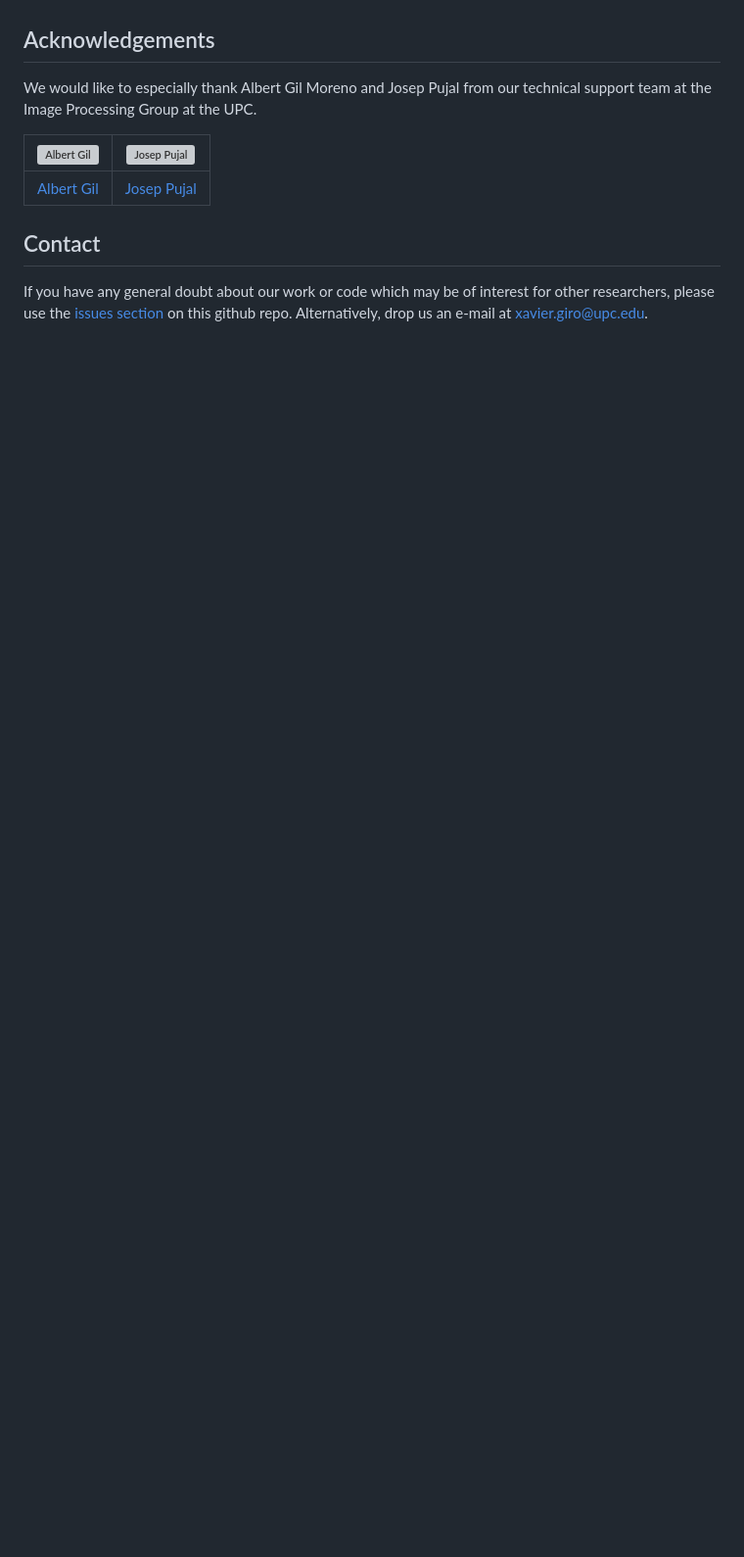
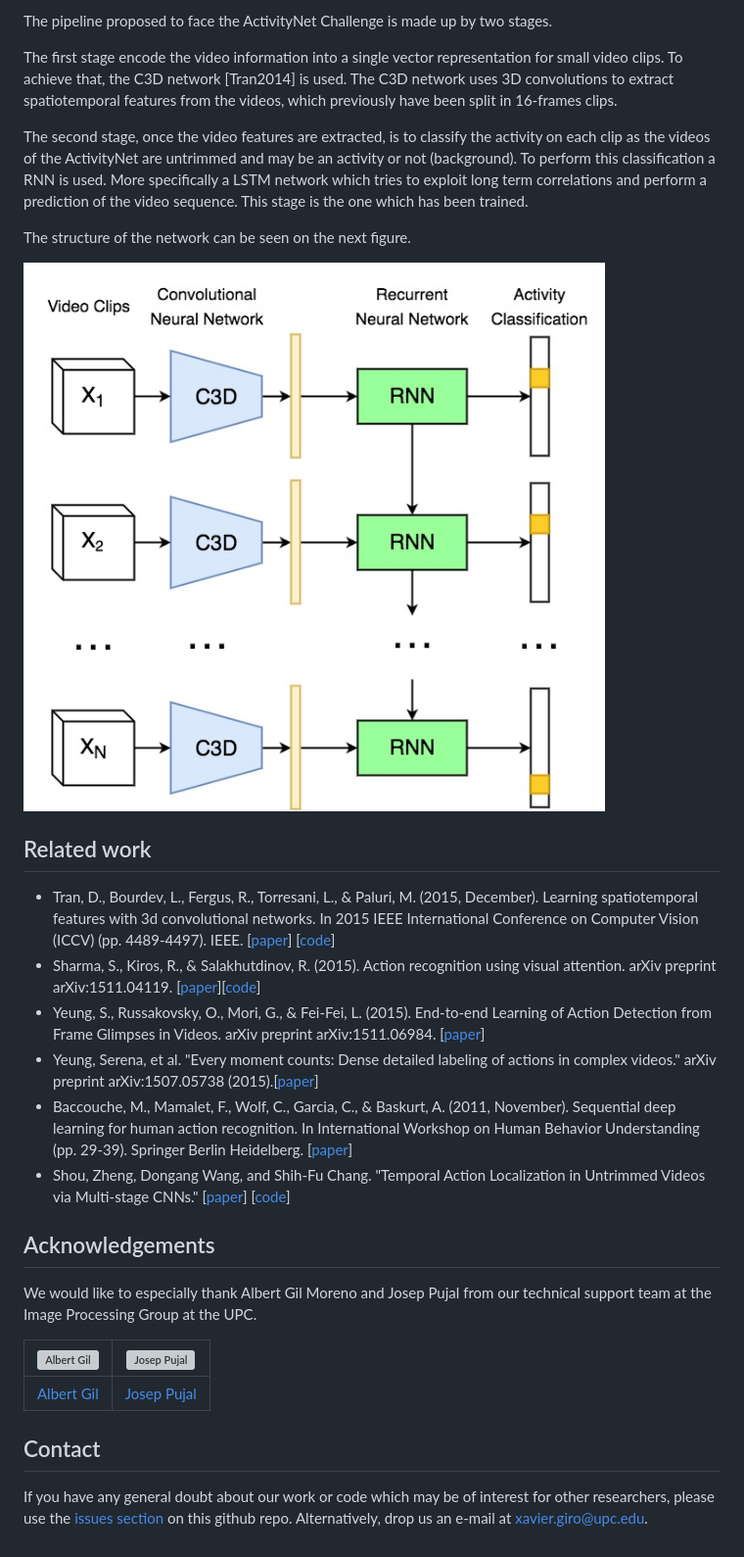
Before and after one commit to imatge-upc/activitynet-2016-cvprw, a Markdown page: README.md, the part around the change printed below. Shown: that part at 98% size. Rendered like a GitHub page; pictures changed too: misc/images/network_pipeline.jpg (added); blank space fills up the shorter version; grey boxes are pictures that could not be loaded.

```diff
--- a/README.md
+++ b/README.md
@@ -34,4 +48,22 @@ For a further and more complete of all the dependencies used within this project
 
+The pipeline proposed to face the ActivityNet Challenge is made up by two stages.
+
+The first stage encode the video information into a single vector representation for small video clips. To achieve that, the C3D network [Tran2014] is used. The C3D network uses 3D convolutions to extract spatiotemporal features from the videos, which previously have been split in 16-frames clips.
+
+The second stage, once the video features are extracted, is to classify the activity on each clip as the videos of the ActivityNet are untrimmed and may be an activity or not (background). To perform this classification a RNN is used. More specifically a LSTM network which tries to exploit long term correlations and perform a prediction of the video sequence. This stage is the one which has been trained.
+
+The structure of the network can be seen on the next figure.
+
+![Network Pipeline][network-pipeline]
+
+## Related work
+
+* Tran, D., Bourdev, L., Fergus, R., Torresani, L., & Paluri, M. (2015, December). Learning spatiotemporal features with 3d convolutional networks. In 2015 IEEE International Conference on Computer Vision (ICCV) (pp. 4489-4497). IEEE. [[paper](http://arxiv.org/pdf/1412.0767.pdf)] [[code](https://github.com/facebook/C3D)]
+* Sharma, S., Kiros, R., & Salakhutdinov, R. (2015). Action recognition using visual attention. arXiv preprint arXiv:1511.04119. [[paper](http://arxiv.org/pdf/1511.04119.pdf)][[code](https://github.com/kracwarlock/action-recognition-visual-attention)]
+* Yeung, S., Russakovsky, O., Mori, G., & Fei-Fei, L. (2015). End-to-end Learning of Action Detection from Frame Glimpses in Videos. arXiv preprint arXiv:1511.06984. [[paper](http://arxiv.org/pdf/1511.06984.pdf)]
+* Yeung, Serena, et al. "Every moment counts: Dense detailed labeling of actions in complex videos." arXiv preprint arXiv:1507.05738 (2015).[[paper](http://arxiv.org/pdf/1507.05738v2.pdf)]
+* Baccouche, M., Mamalet, F., Wolf, C., Garcia, C., & Baskurt, A. (2011, November). Sequential deep learning for human action recognition. In International Workshop on Human Behavior Understanding (pp. 29-39). Springer Berlin Heidelberg. [[paper](https://www.researchgate.net/profile/Moez_Baccouche/publication/221620711_Sequential_Deep_Learning_for_Human_Action_Recognition/links/53eca3470cf250c8947cd686.pdf)]
+* Shou, Zheng, Dongang Wang, and Shih-Fu Chang. "Temporal Action Localization in Untrimmed Videos via Multi-stage CNNs." [[paper](http://dvmmweb.cs.columbia.edu/files/dvmm_scnn_paper.pdf)] [[code](https://github.com/zhengshou/scnn)]
 
 ## Acknowledgements
 
@@ -58,6 +90,8 @@ on this github repo. Alternatively, drop us an e-mail at [xavier.giro@upc.edu](m
 
 [image-upc-logo]: https://raw.githubusercontent.com/imatge-upc/activitynet-2016-cvprw/master/misc/images/upc_etsetb.jpg
 
+[network-pipeline]: https://raw.githubusercontent.com/imatge-upc/activitynet-2016-cvprw/master/misc/images/network_pipeline.jpg
+
 <!--Links-->
 [web-xavier]: https://imatge.upc.edu/web/people/xavier-giro
 [web-albert]: https://imatge.upc.edu/web/people/albert-gil-moreno
```
Also changed, not shown: other parts of README.md (+14 -0 lines).
